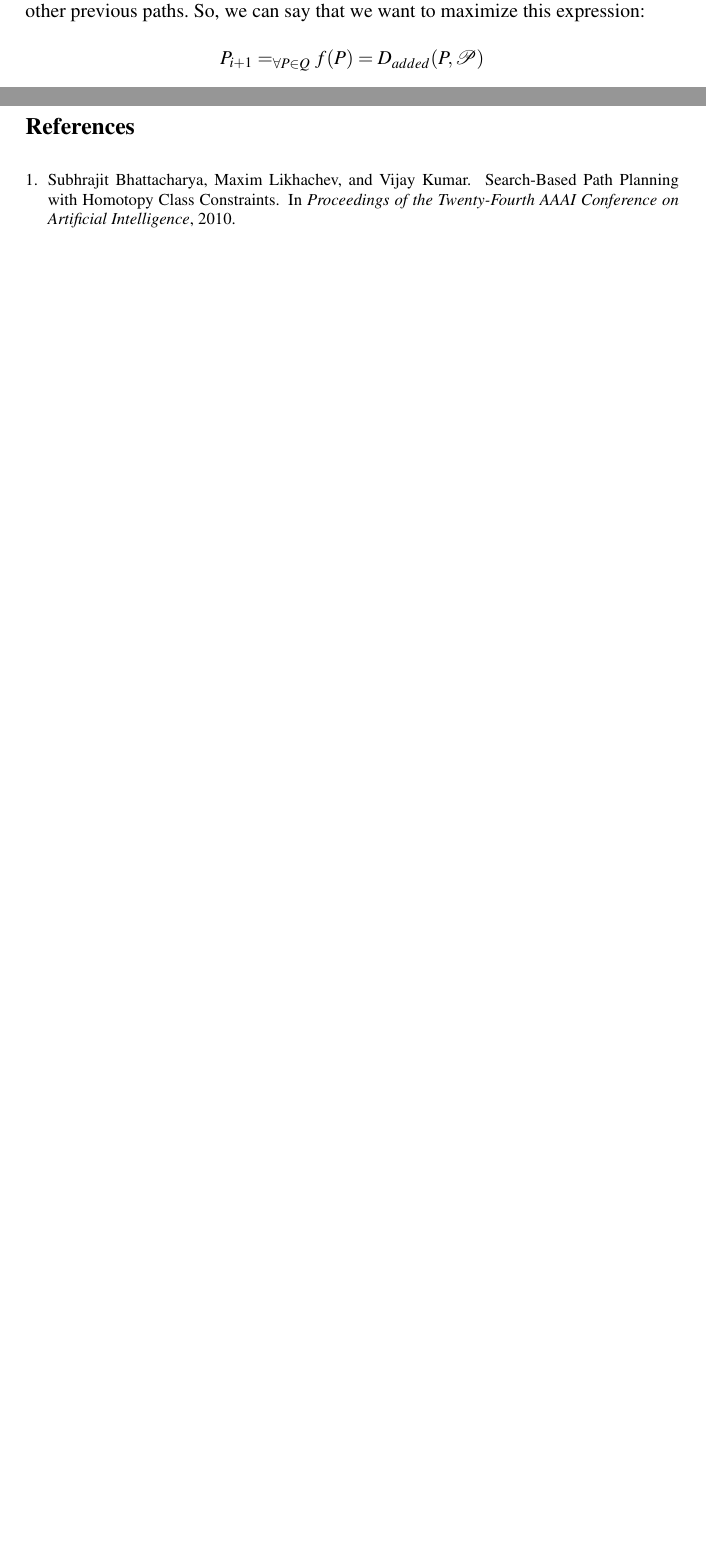
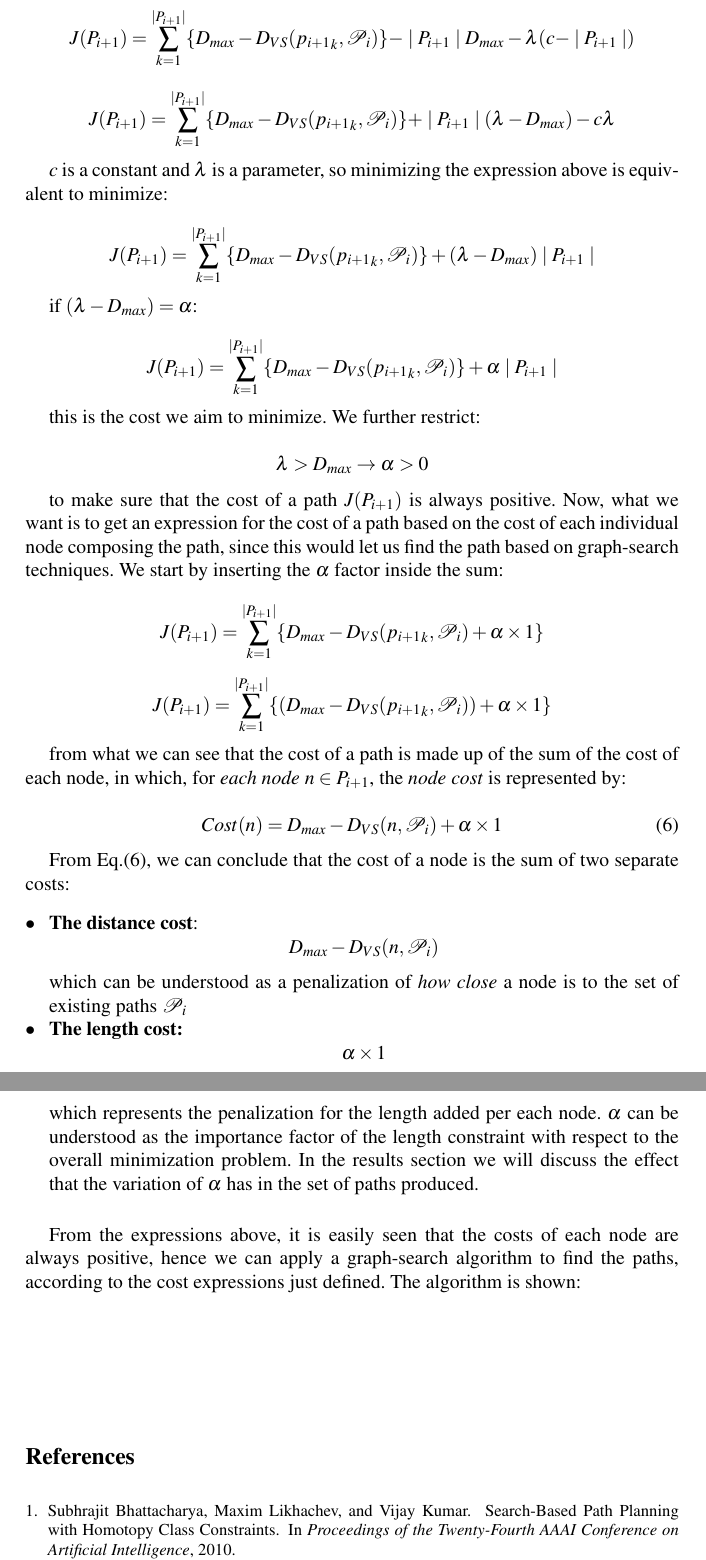
Before and after one commit to ana-GT/TexFiles, a LaTeX document (BlackSheep/BlackSheep.tex): two parts of pages 6 and 7 of 7 before the commit and two parts of pages 8 and 9 of 9 after it, joined at a grey line, cut at the place of the change, the shorter picture padded with empty space. The pictures show the PDF file BlackSheep/BlackSheep.pdf that the author committed with the source.

Commit message:
BlackSheep

```diff
--- a/BlackSheep/BlackSheep.tex
+++ b/BlackSheep/BlackSheep.tex
@@ -318,0 +322,6 @@ From Definition \ref{DiversePathProblem}, we observe that our goal is to obtain
+	g: Q \rightarrow \mathbb{R}
+	\end{array}
+\]
+
+where we define $Q$ as the set of all possible paths joining $v_{start}$ and $v_{goal}$. Further, let say we want to find a path $q \in Q$ such that it maximize the value of $f(q)$ under the constraint that $c \geq g(q)$.
+\smallskip
@@ -318,0 +337,7 @@ From Definition \ref{DiversePathProblem}, we observe that our goal is to obtain
+J(\Path) = -f(\Path) - \lambda(c - g(\Path))
+\label{eq:GeneralLagrangeMinimize}
+\end{equation}
+
+So now our goal is to minimize $J(\Path)$. For our specific problem, our goal is to find a sequence of paths such that the path $\Path_{i+1}$ maximize the distance between itself and the previous paths. Formally speaking we can define $f(.)$ as:
+
+\[ f(\Path_{i+1}) =  \AddedDistance ( \Path_{i+1}, \PathSet_{i} ) \]
@@ -319,8 +351,57 @@ From Definition \ref{DiversePathProblem}, we observe that our goal is to obtain
+\[ g(\Path_{i+1}) = \mid \Path_{i+1} \mid \]
+
+and $c$ represents the upper bound of length required. Hence, we can rewrite Equation (\ref{eq:GeneralLagrangeMinimize}) for our particular problem as:
+
+\[ J(\Path_{i+1}) = -\AddedDistance ( \Path_{i+1}, \PathSet_{i} ) - \lambda(c - \mid \Path_{i+1} \mid ) \]
+
+\[ J(\Path_{i+1}) = - \sum _{k = 1}^{|\Path_{i+1}|} \VertexSetDistance({p_{i+1}}_{k}, \PathSet_{i})  - \lambda(c - \mid \Path_{i+1} \mid ) \]
+
+\[ J(\Path_{i+1}) = - \sum _{k = 1}^{|\Path_{i+1}|} \VertexSetDistance({p_{i+1}}_{k}, \PathSet_{i}) + \mid \Path_{i+1} \mid \Dmax -\mid \Path_{i+1} \mid \Dmax   - \lambda(c - \mid \Path_{i+1} \mid ) \]
+
+\[ J(\Path_{i+1}) = \sum _{k = 1}^{|\Path_{i+1}|} \{ \Dmax - \VertexSetDistance({p_{i+1}}_{k}, \PathSet_{i}) \} -\mid \Path_{i+1} \mid \Dmax   - \lambda(c - \mid \Path_{i+1} \mid ) \]
+
+\[ J(\Path_{i+1}) = \sum _{k = 1}^{|\Path_{i+1}|} \{ \Dmax - \VertexSetDistance({p_{i+1}}_{k}, \PathSet_{i}) \} + \mid \Path_{i+1} \mid(\lambda - \Dmax ) - c\lambda \]
+
+$c$ is a constant and $\lambda$ is a parameter, so minimizing the expression above is equivalent to minimize:
+
+\[ J(\Path_{i+1}) = \sum _{k = 1}^{|\Path_{i+1}|} \{ \Dmax - \VertexSetDistance({p_{i+1}}_{k}, \PathSet_{i}) \} + (\lambda - \Dmax )\mid \Path_{i+1} \mid \]
+
+if $(\lambda - \Dmax) = \alpha$:
+
+\[ J(\Path_{i+1}) = \sum _{k = 1}^{|\Path_{i+1}|} \{ \Dmax - \VertexSetDistance({p_{i+1}}_{k}, \PathSet_{i}) \} + \alpha\mid \Path_{i+1} \mid \]
+
+this is the cost we aim to minimize. We further restrict:
+
+\[ \lambda > \Dmax \rightarrow \alpha > 0 \]
+
+to make sure that the cost of a path $J(\Path_{i+1})$ is always positive. Now, what we want is to get an expression for the cost of a path based on the cost of each individual node composing the path, since this would let us find the path based on graph-search techniques. We start by inserting the $\alpha$ factor inside the sum:
+
+
+\[ J(\Path_{i+1}) = \sum _{k = 1}^{|\Path_{i+1}|} \{ \Dmax - \VertexSetDistance({p_{i+1}}_{k}, \PathSet_{i}) + \alpha \times 1 \}  \]
+
+\[ J(\Path_{i+1}) = \sum _{k = 1}^{|\Path_{i+1}|} \{ ( \Dmax - \VertexSetDistance({p_{i+1}}_{k}, \PathSet_{i}) ) + \alpha \times 1 \}  \]
+
+
+from what we can see that the cost of a path is made up of the sum of the cost of each node, in which, for \emph{each node} $n \in \Path_{i+1}$, the \emph{node cost} is represented by:
+
+\begin{equation}
+Cost(n) = \Dmax - \VertexSetDistance(n, \PathSet_{i}) + \alpha \times 1
+\label{eq:NodeCost}
+\end{equation}
+
+From Eq.(\ref{eq:NodeCost}), we can conclude that  the cost of a node is the sum of two separate costs:
+
+\begin{itemize}
+\item{ \textbf{The distance cost}:
+\[ \Dmax - \VertexSetDistance(n, \PathSet_{i}) \]
+which can be understood as a penalization of \emph{how close} a node is to the set of existing paths $\PathSet_{i}$}
+\item{ \textbf{The length cost:}
+\[ \alpha \times 1 \]
+which represents the penalization for the length added per each node. $\alpha$ can be understood as the importance factor of the length constraint with respect to the overall minimization problem. In the results section we will discuss the effect that the variation of $\alpha$ has in the set of paths produced.}
+\end{itemize}
 \medskip
 
-Now, our premise is that $\Path_{i+1}$ must maximize the distance between itself and the other previous paths. So, we can say that we want to maximize this expression:
-
-\[ \Path_{i+1} = \argmax _{\forall \Path \in Q} f(\Path) = \AddedDistance (\Path, \PathSet) \]
+From the expressions above, it is easily seen that the costs of each node are always positive, hence we can apply a graph-search algorithm to find the paths, according to the cost expressions just defined. The algorithm is shown:
 
 \begin{algorithm}
 
```
Also changed, not shown: BlackSheep/BlackSheep.pdf, BlackSheep/BlackSheep.tex (27 more changed lines).
